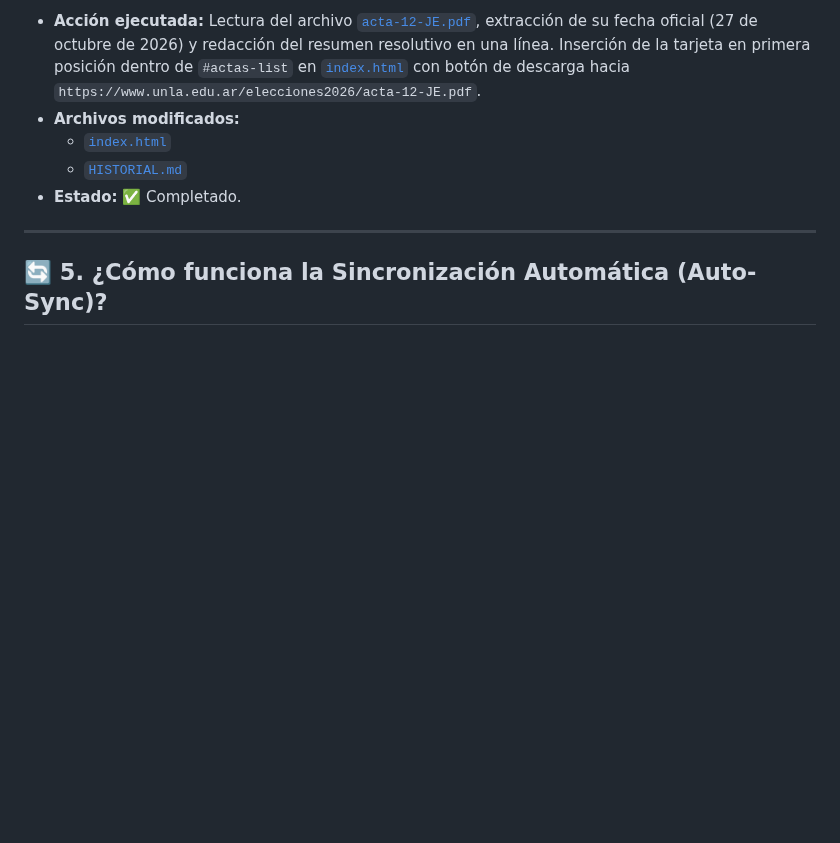
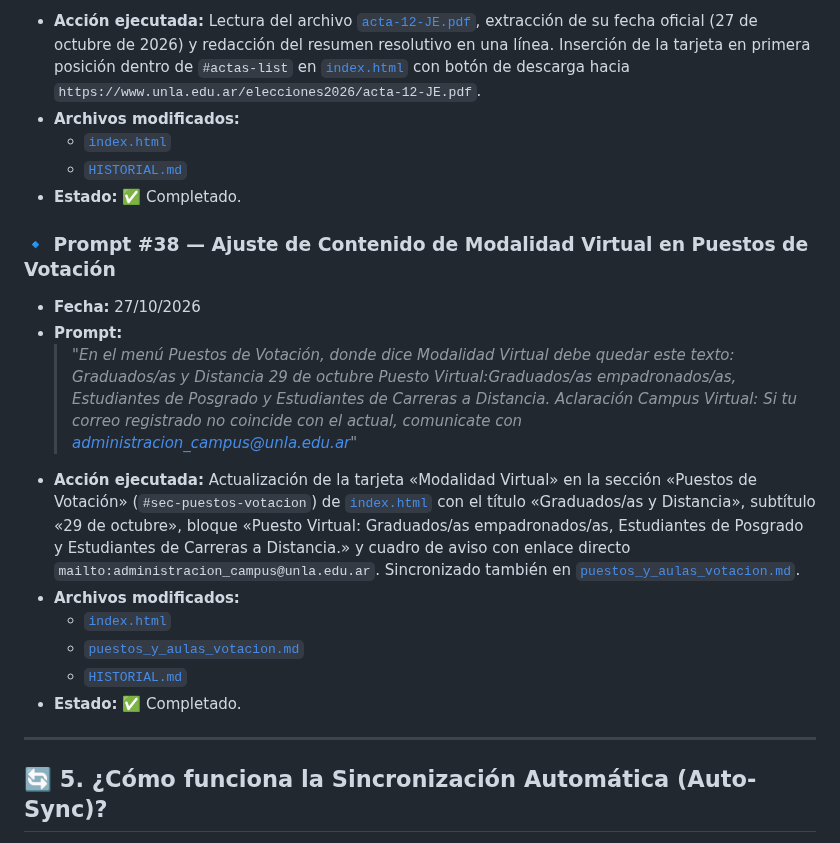
Before and after one commit to dircomunla-dotcom/elecciones2026, a Markdown page: HISTORIAL.md, the part around the change. GitHub-like rendering; blank space fills up the shorter version.

Commit message:
auto-sync: 2026-10-27 14:22:57

```diff
--- a/HISTORIAL.md
+++ b/HISTORIAL.md
@@ -375,6 +375,21 @@ A continuación se documentan las instrucciones y prompts enviados a la IA, junt
   - [`HISTORIAL.md`](file:///c:/Users/unla/Desktop/Antigravity/elecciones2026/HISTORIAL.md)
 - **Estado:** ✅ Completado.
 
+### 🔹 Prompt #38 — Ajuste de Contenido de Modalidad Virtual en Puestos de Votación
+- **Fecha:** 27/10/2026
+- **Prompt:**
+  > *"En el menú Puestos de Votación, donde dice Modalidad Virtual debe quedar este texto:
+  > Graduados/as y Distancia
+  > 29 de octubre
+  > Puesto Virtual:Graduados/as empadronados/as, Estudiantes de Posgrado y Estudiantes de Carreras a Distancia.
+  > Aclaración Campus Virtual: Si tu correo registrado no coincide con el actual, comunicate con administracion_campus@unla.edu.ar"*
+- **Acción ejecutada:** Actualización de la tarjeta «Modalidad Virtual» en la sección «Puestos de Votación» (`#sec-puestos-votacion`) de [`index.html`](file:///c:/Users/unla/Desktop/Antigravity/elecciones2026/index.html) con el título «Graduados/as y Distancia», subtítulo «29 de octubre», bloque «Puesto Virtual: Graduados/as empadronados/as, Estudiantes de Posgrado y Estudiantes de Carreras a Distancia.» y cuadro de aviso con enlace directo `mailto:administracion_campus@unla.edu.ar`. Sincronizado también en [`puestos_y_aulas_votacion.md`](file:///c:/Users/unla/Desktop/Antigravity/elecciones2026/puestos_y_aulas_votacion.md).
+- **Archivos modificados:**
+  - [`index.html`](file:///c:/Users/unla/Desktop/Antigravity/elecciones2026/index.html)
+  - [`puestos_y_aulas_votacion.md`](file:///c:/Users/unla/Desktop/Antigravity/elecciones2026/puestos_y_aulas_votacion.md)
+  - [`HISTORIAL.md`](file:///c:/Users/unla/Desktop/Antigravity/elecciones2026/HISTORIAL.md)
+- **Estado:** ✅ Completado.
+
 ---
 
 ## 🔄 5. ¿Cómo funciona la Sincronización Automática (Auto-Sync)?
```
